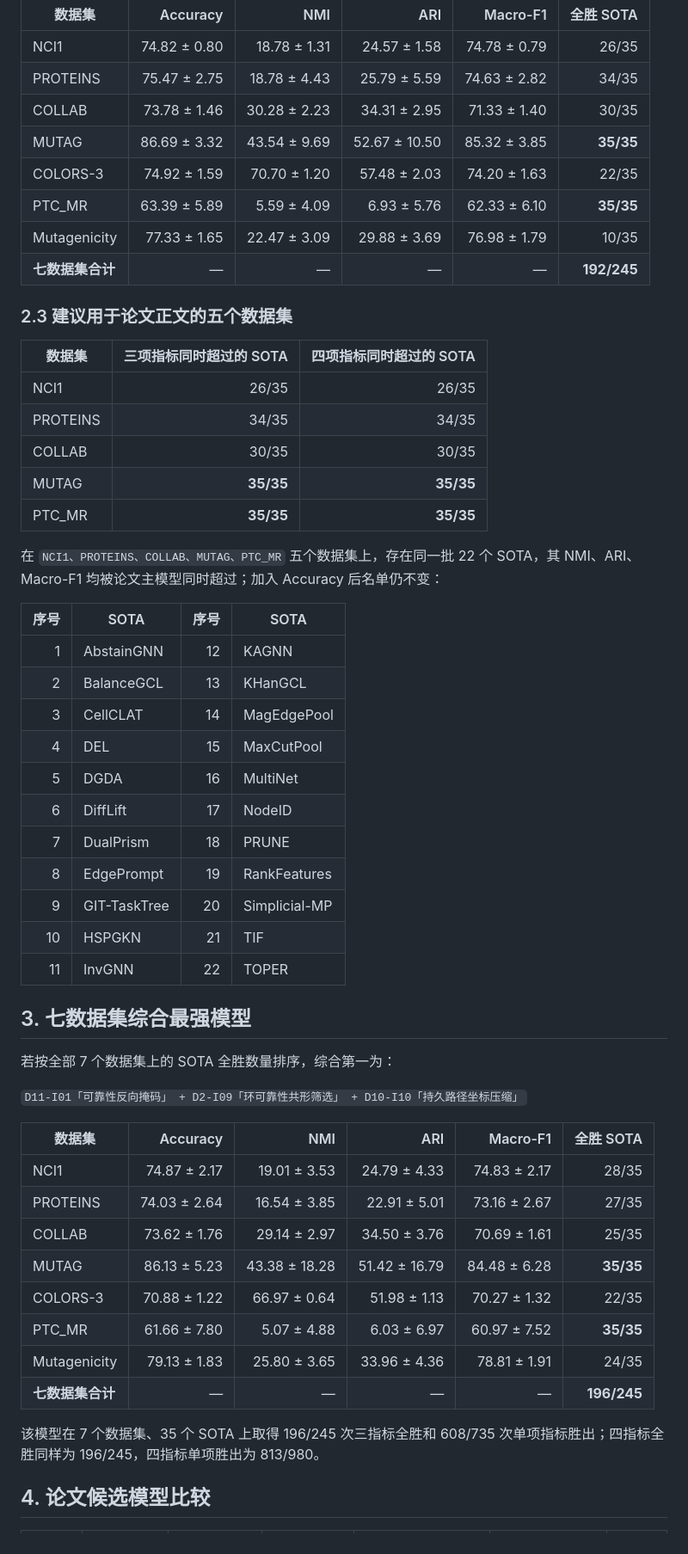
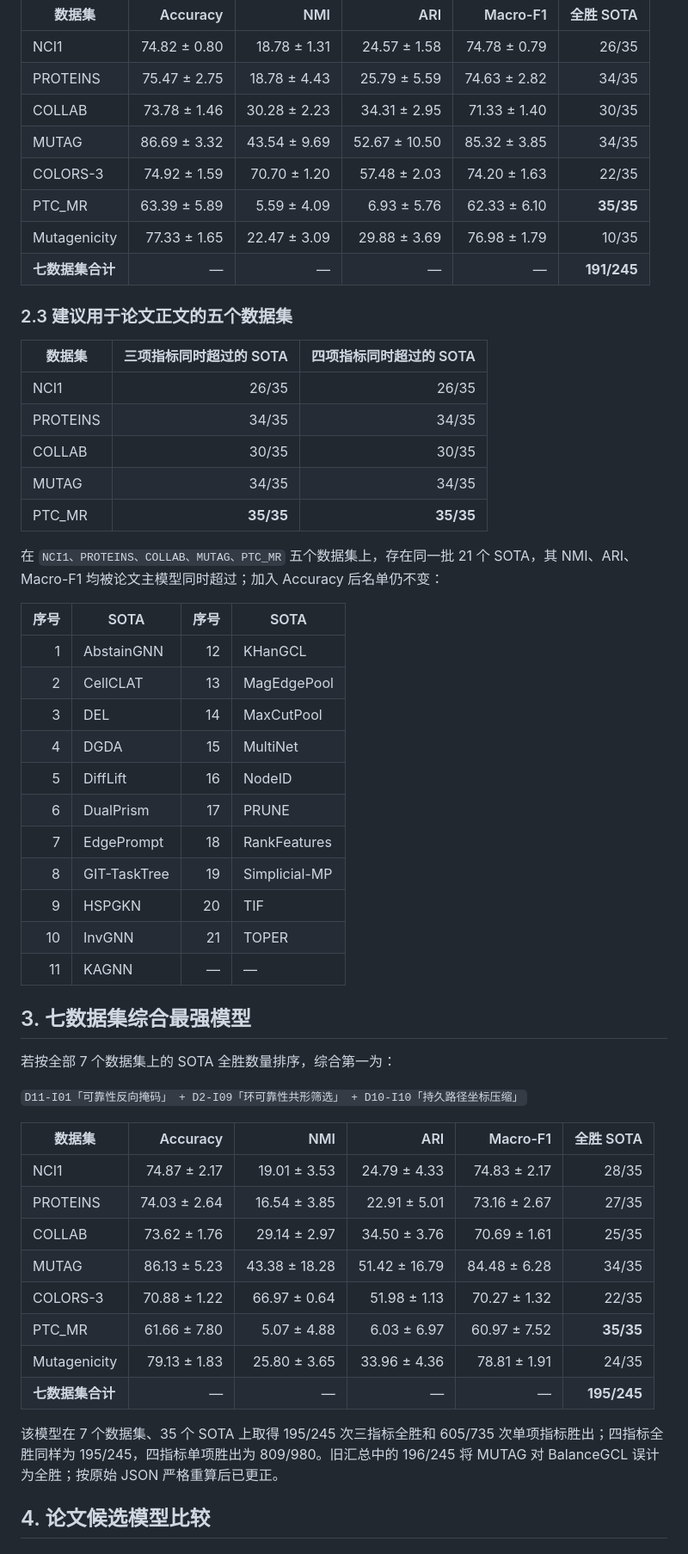
Before and after one commit to CFLIMGQ0/ReToGCL, a Markdown page: table.md, the part around one of its changes. Shown at 86% size. GitHub-like rendering.

```diff
--- a/table.md
+++ b/table.md
@@ -53,11 +45,11 @@
 | NCI1 | 74.82 ± 0.80 | 18.78 ± 1.31 | 24.57 ± 1.58 | 74.78 ± 0.79 | 26/35 |
 | PROTEINS | 75.47 ± 2.75 | 18.78 ± 4.43 | 25.79 ± 5.59 | 74.63 ± 2.82 | 34/35 |
 | COLLAB | 73.78 ± 1.46 | 30.28 ± 2.23 | 34.31 ± 2.95 | 71.33 ± 1.40 | 30/35 |
-| MUTAG | 86.69 ± 3.32 | 43.54 ± 9.69 | 52.67 ± 10.50 | 85.32 ± 3.85 | **35/35** |
+| MUTAG | 86.69 ± 3.32 | 43.54 ± 9.69 | 52.67 ± 10.50 | 85.32 ± 3.85 | 34/35 |
 | COLORS-3 | 74.92 ± 1.59 | 70.70 ± 1.20 | 57.48 ± 2.03 | 74.20 ± 1.63 | 22/35 |
 | PTC_MR | 63.39 ± 5.89 | 5.59 ± 4.09 | 6.93 ± 5.76 | 62.33 ± 6.10 | **35/35** |
 | Mutagenicity | 77.33 ± 1.65 | 22.47 ± 3.09 | 29.88 ± 3.69 | 76.98 ± 1.79 | 10/35 |
-| **七数据集合计** | — | — | — | — | **192/245** |
+| **七数据集合计** | — | — | — | — | **191/245** |
 
 ### 2.3 建议用于论文正文的五个数据集
 
@@ -66,24 +58,24 @@
 | NCI1 | 26/35 | 26/35 |
 | PROTEINS | 34/35 | 34/35 |
 | COLLAB | 30/35 | 30/35 |
-| MUTAG | **35/35** | **35/35** |
+| MUTAG | 34/35 | 34/35 |
 | PTC_MR | **35/35** | **35/35** |
 
-在 `NCI1、PROTEINS、COLLAB、MUTAG、PTC_MR` 五个数据集上，存在同一批 22 个 SOTA，其 NMI、ARI、Macro-F1 均被论文主模型同时超过；加入 Accuracy 后名单仍不变：
+在 `NCI1、PROTEINS、COLLAB、MUTAG、PTC_MR` 五个数据集上，存在同一批 21 个 SOTA，其 NMI、ARI、Macro-F1 均被论文主模型同时超过；加入 Accuracy 后名单仍不变：
 
 | 序号 | SOTA | 序号 | SOTA |
 | ---: | --- | ---: | --- |
-| 1 | AbstainGNN | 12 | KAGNN |
-| 2 | BalanceGCL | 13 | KHanGCL |
-| 3 | CellCLAT | 14 | MagEdgePool |
-| 4 | DEL | 15 | MaxCutPool |
-| 5 | DGDA | 16 | MultiNet |
-| 6 | DiffLift | 17 | NodeID |
-| 7 | DualPrism | 18 | PRUNE |
-| 8 | EdgePrompt | 19 | RankFeatures |
-| 9 | GIT-TaskTree | 20 | Simplicial-MP |
-| 10 | HSPGKN | 21 | TIF |
-| 11 | InvGNN | 22 | TOPER |
+| 1 | AbstainGNN | 12 | KHanGCL |
+| 2 | CellCLAT | 13 | MagEdgePool |
+| 3 | DEL | 14 | MaxCutPool |
+| 4 | DGDA | 15 | MultiNet |
+| 5 | DiffLift | 16 | NodeID |
+| 6 | DualPrism | 17 | PRUNE |
+| 7 | EdgePrompt | 18 | RankFeatures |
+| 8 | GIT-TaskTree | 19 | Simplicial-MP |
+| 9 | HSPGKN | 20 | TIF |
+| 10 | InvGNN | 21 | TOPER |
+| 11 | KAGNN | — | — |
 
 ## 3. 七数据集综合最强模型
 
@@ -96,13 +88,13 @@
 | NCI1 | 74.87 ± 2.17 | 19.01 ± 3.53 | 24.79 ± 4.33 | 74.83 ± 2.17 | 28/35 |
 | PROTEINS | 74.03 ± 2.64 | 16.54 ± 3.85 | 22.91 ± 5.01 | 73.16 ± 2.67 | 27/35 |
 | COLLAB | 73.62 ± 1.76 | 29.14 ± 2.97 | 34.50 ± 3.76 | 70.69 ± 1.61 | 25/35 |
-| MUTAG | 86.13 ± 5.23 | 43.38 ± 18.28 | 51.42 ± 16.79 | 84.48 ± 6.28 | **35/35** |
+| MUTAG | 86.13 ± 5.23 | 43.38 ± 18.28 | 51.42 ± 16.79 | 84.48 ± 6.28 | 34/35 |
 | COLORS-3 | 70.88 ± 1.22 | 66.97 ± 0.64 | 51.98 ± 1.13 | 70.27 ± 1.32 | 22/35 |
 | PTC_MR | 61.66 ± 7.80 | 5.07 ± 4.88 | 6.03 ± 6.97 | 60.97 ± 7.52 | **35/35** |
 | Mutagenicity | 79.13 ± 1.83 | 25.80 ± 3.65 | 33.96 ± 4.36 | 78.81 ± 1.91 | 24/35 |
-| **七数据集合计** | — | — | — | — | **196/245** |
+| **七数据集合计** | — | — | — | — | **195/245** |
 
-该模型在 7 个数据集、35 个 SOTA 上取得 196/245 次三指标全胜和 608/735 次单项指标胜出；四指标全胜同样为 196/245，四指标单项胜出为 813/980。
+该模型在 7 个数据集、35 个 SOTA 上取得 195/245 次三指标全胜和 605/735 次单项指标胜出；四指标全胜同样为 195/245，四指标单项胜出为 809/980。旧汇总中的 196/245 将 MUTAG 对 BalanceGCL 误计为全胜；按原始 JSON 严格重算后已更正。
 
 ## 4. 论文候选模型比较
 
```
Also changed, not shown: other parts of table.md (+56 -24 lines).
